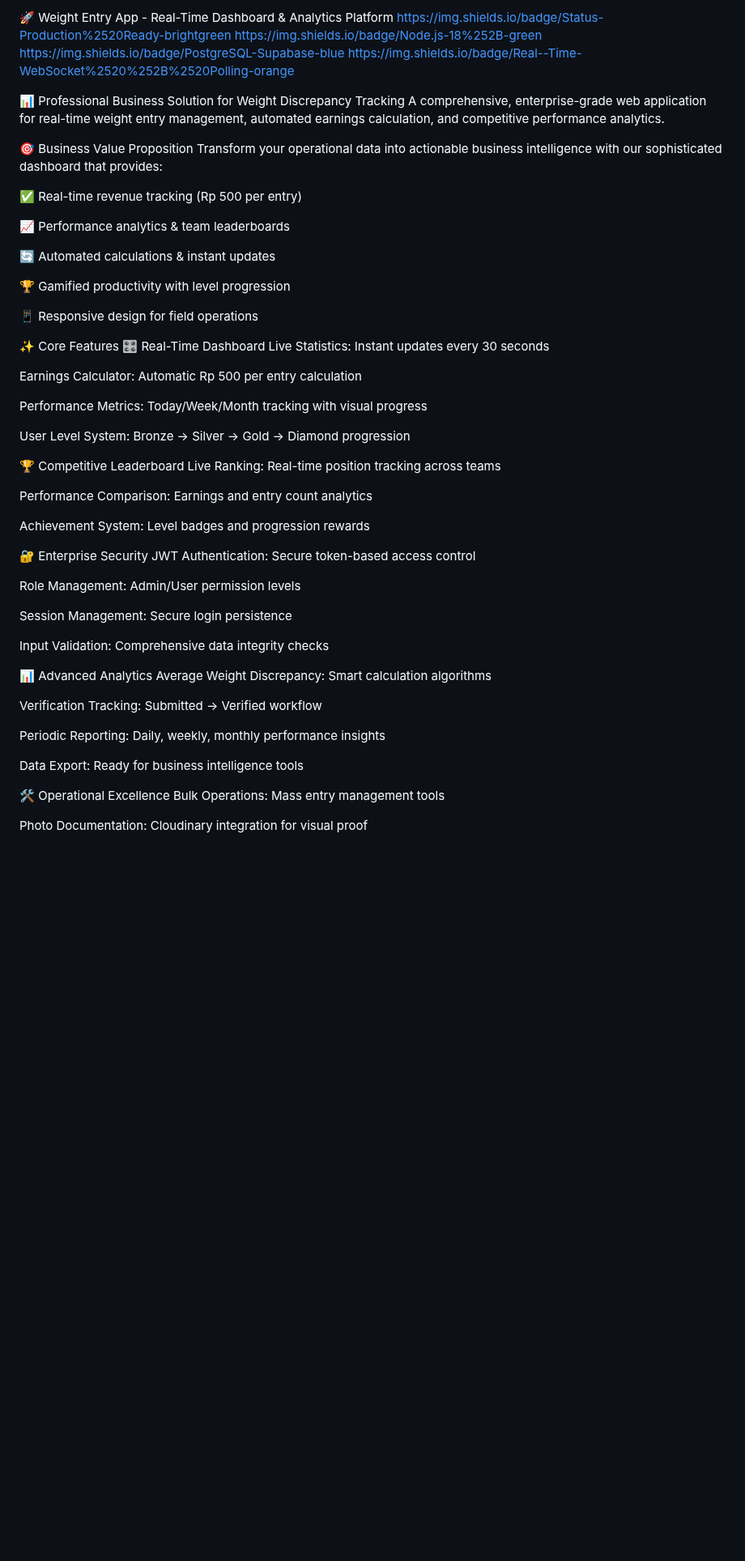
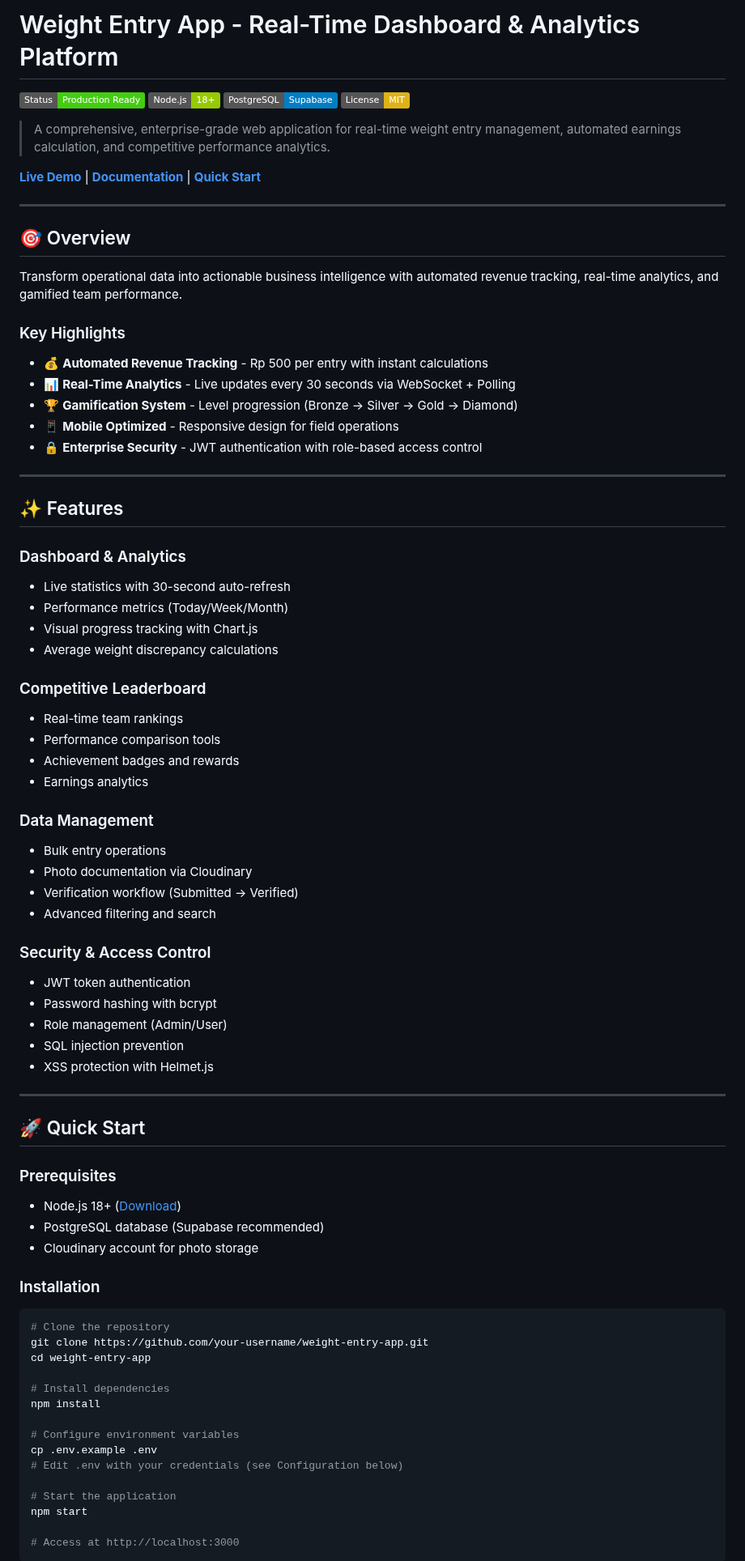
Before and after one commit to agds-alt/weight-entry-app-main-clean-arch, a Markdown page: readme.md, the part around one of its changes. Shown at 81% size. Rendered like a GitHub page; badges without logos; blank space fills up the shorter version.

````diff
--- a/readme.md
+++ b/readme.md
@@ -1,62 +1,84 @@
-🚀 Weight Entry App - Real-Time Dashboard & Analytics Platform
-https://img.shields.io/badge/Status-Production%2520Ready-brightgreen
-https://img.shields.io/badge/Node.js-18%252B-green
-https://img.shields.io/badge/PostgreSQL-Supabase-blue
-https://img.shields.io/badge/Real--Time-WebSocket%2520%252B%2520Polling-orange
+# Weight Entry App - Real-Time Dashboard & Analytics Platform
 
-📊 Professional Business Solution for Weight Discrepancy Tracking
-A comprehensive, enterprise-grade web application for real-time weight entry management, automated earnings calculation, and competitive performance analytics.
+[![Status](https://img.shields.io/badge/Status-Production%20Ready-brightgreen)](https://serat69.vercel.app)
+[![Node.js](https://img.shields.io/badge/Node.js-18+-green)](https://nodejs.org)
+[![PostgreSQL](https://img.shields.io/badge/PostgreSQL-Supabase-blue)](https://supabase.com)
+[![License](https://img.shields.io/badge/License-MIT-yellow)](LICENSE)
 
-🎯 Business Value Proposition
-Transform your operational data into actionable business intelligence with our sophisticated dashboard that provides:
+> A comprehensive, enterprise-grade web application for real-time weight entry management, automated earnings calculation, and competitive performance analytics.
 
-✅ Real-time revenue tracking (Rp 500 per entry)
+**[Live Demo](https://serat69.vercel.app)** | **[Documentation](#documentation)** | **[Quick Start](#quick-start)**
 
-📈 Performance analytics & team leaderboards
+---
 
-🔄 Automated calculations & instant updates
+## 🎯 Overview
 
-🏆 Gamified productivity with level progression
+Transform operational data into actionable business intelligence with automated revenue tracking, real-time analytics, and gamified team performance.
 
-📱 Responsive design for field operations
+### Key Highlights
 
-✨ Core Features
-🎛️ Real-Time Dashboard
-Live Statistics: Instant updates every 30 seconds
+- 💰 **Automated Revenue Tracking** - Rp 500 per entry with instant calculations
+- 📊 **Real-Time Analytics** - Live updates every 30 seconds via WebSocket + Polling
+- 🏆 **Gamification System** - Level progression (Bronze → Silver → Gold → Diamond)
+- 📱 **Mobile Optimized** - Responsive design for field operations
+- 🔒 **Enterprise Security** - JWT authentication with role-based access control
 
-Earnings Calculator: Automatic Rp 500 per entry calculation
+---
 
-Performance Metrics: Today/Week/Month tracking with visual progress
+## ✨ Features
 
-User Level System: Bronze → Silver → Gold → Diamond progression
+### Dashboard & Analytics
+- Live statistics with 30-second auto-refresh
+- Performance metrics (Today/Week/Month)
+- Visual progress tracking with Chart.js
+- Average weight discrepancy calculations
 
-🏆 Competitive Leaderboard
-Live Ranking: Real-time position tracking across teams
+### Competitive Leaderboard
+- Real-time team rankings
+- Performance comparison tools
+- Achievement badges and rewards
+- Earnings analytics
 
-Performance Comparison: Earnings and entry count analytics
+### Data Management
+- Bulk entry operations
+- Photo documentation via Cloudinary
+- Verification workflow (Submitted → Verified)
+- Advanced filtering and search
 
-Achievement System: Level badges and progression rewards
+### Security & Access Control
+- JWT token authentication
+- Password hashing with bcrypt
+- Role management (Admin/User)
+- SQL injection prevention
+- XSS protection with Helmet.js
 
-🔐 Enterprise Security
-JWT Authentication: Secure token-based access control
+---
 
-Role Management: Admin/User permission levels
+## 🚀 Quick Start
 
-Session Management: Secure login persistence
+### Prerequisites
 
-Input Validation: Comprehensive data integrity checks
+- Node.js 18+ ([Download](https://nodejs.org))
+- PostgreSQL database (Supabase recommended)
+- Cloudinary account for photo storage
 
-📊 Advanced Analytics
-Average Weight Discrepancy: Smart calculation algorithms
+### Installation
 
-Verification Tracking: Submitted → Verified workflow
+```bash
+# Clone the repository
+git clone https://github.com/your-username/weight-entry-app.git
+cd weight-entry-app
 
-Periodic Reporting: Daily, weekly, monthly performance insights
+# Install dependencies
+npm install
 
-Data Export: Ready for business intelligence tools
+# Configure environment variables
+cp .env.example .env
+# Edit .env with your credentials (see Configuration below)
 
-🛠️ Operational Excellence
-Bulk Operations: Mass entry management tools
+# Start the application
+npm start
 
-Photo Documentation: Cloudinary integration for visual proof
+# Access at http://localhost:3000
+```
 
````
Also changed, not shown: other parts of readme.md (+248 -295 lines).
